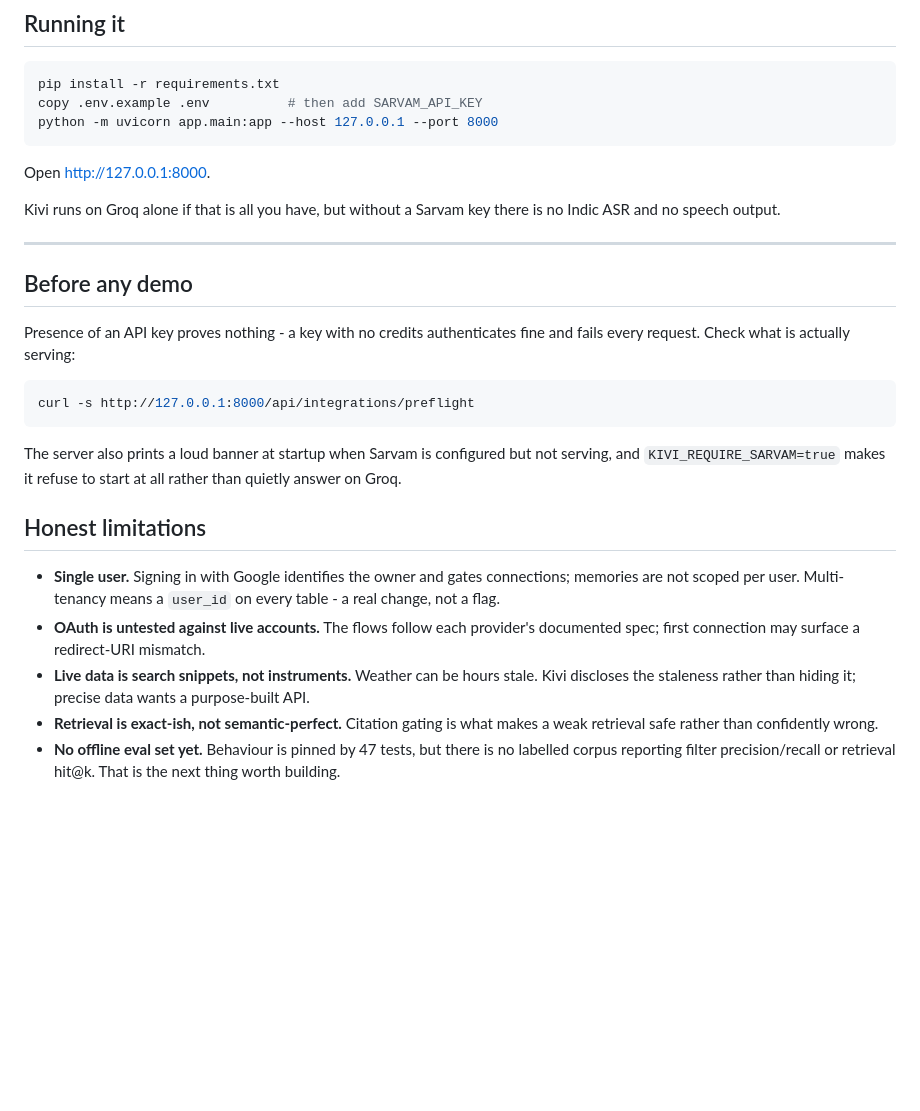
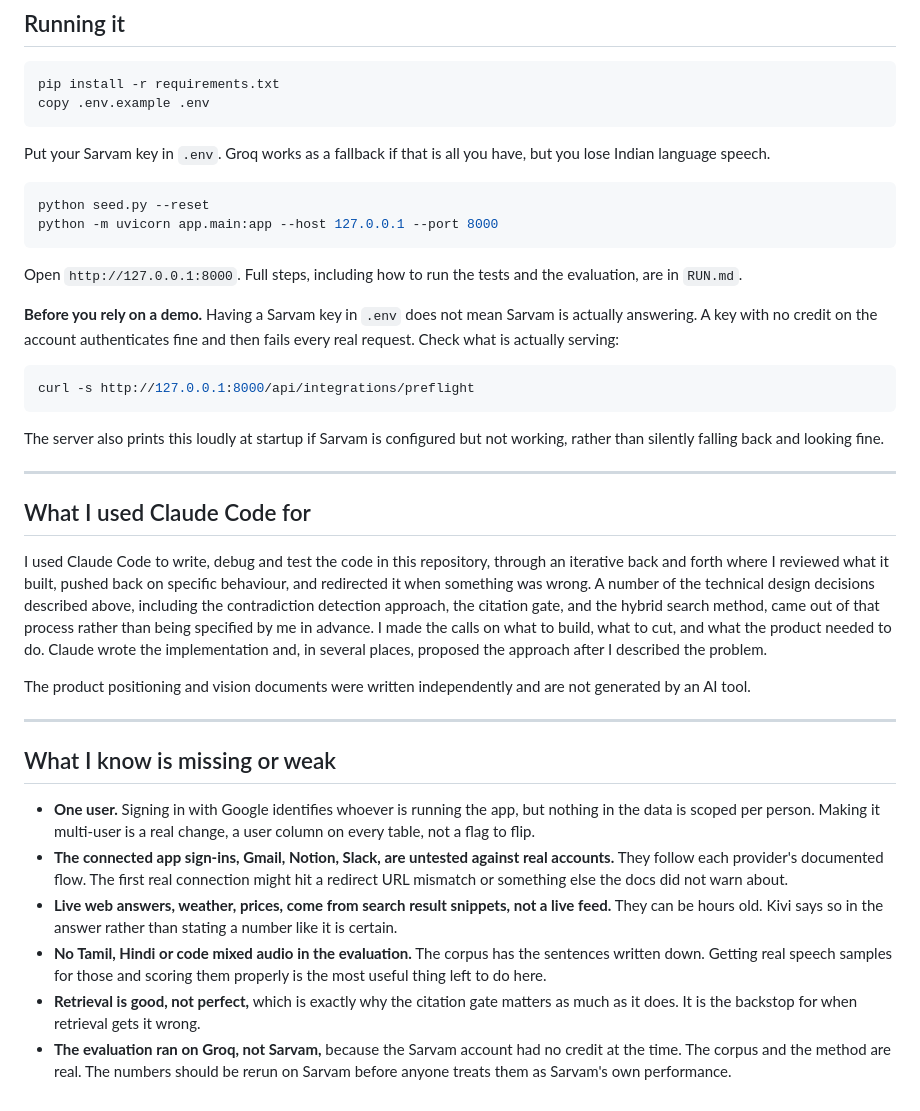
Before and after one commit to praneeshlabs/kivi-memory, a Markdown page: README.md, the part around one of its changes. Rendered like a GitHub page; blank space fills up the shorter version.

````diff
--- a/README.md
+++ b/README.md
@@ -125,43 +218,70 @@ live in exactly one file, and the tests fail loudly if a swap changes behaviour.
 
 ```bash
 pip install -r requirements.txt
-copy .env.example .env          # then add SARVAM_API_KEY
+copy .env.example .env
+```
+
+Put your Sarvam key in `.env`. Groq works as a fallback if that is all you
+have, but you lose Indian language speech.
+
+```bash
+python seed.py --reset
 python -m uvicorn app.main:app --host 127.0.0.1 --port 8000
 ```
 
-Open <http://127.0.0.1:8000>.
+Open `http://127.0.0.1:8000`. Full steps, including how to run the tests
+and the evaluation, are in `RUN.md`.
 
-Kivi runs on Groq alone if that is all you have, but without a Sarvam key
-there is no Indic ASR and no speech output.
-
----
-
-## Before any demo
-
-Presence of an API key proves nothing - a key with no credits authenticates
-fine and fails every request. Check what is actually serving:
+**Before you rely on a demo.** Having a Sarvam key in `.env` does not mean
+Sarvam is actually answering. A key with no credit on the account
+authenticates fine and then fails every real request. Check what is
+actually serving:
 
 ```bash
 curl -s http://127.0.0.1:8000/api/integrations/preflight
 ```
 
-The server also prints a loud banner at startup when Sarvam is configured but
-not serving, and `KIVI_REQUIRE_SARVAM=true` makes it refuse to start at all
-rather than quietly answer on Groq.
+The server also prints this loudly at startup if Sarvam is configured but
+not working, rather than silently falling back and looking fine.
 
-## Honest limitations
+---
 
-- **Single user.** Signing in with Google identifies the owner and gates
-  connections; memories are not scoped per user. Multi-tenancy means a
-  `user_id` on every table - a real change, not a flag.
-- **OAuth is untested against live accounts.** The flows follow each
-  provider's documented spec; first connection may surface a redirect-URI
-  mismatch.
-- **Live data is search snippets, not instruments.** Weather can be hours
-  stale. Kivi discloses the staleness rather than hiding it; precise data
-  wants a purpose-built API.
-- **Retrieval is exact-ish, not semantic-perfect.** Citation gating is what
-  makes a weak retrieval safe rather than confidently wrong.
-- **No offline eval set yet.** Behaviour is pinned by 47 tests, but there is
-  no labelled corpus reporting filter precision/recall or retrieval hit@k.
-  That is the next thing worth building.
+## What I used Claude Code for
+
+I used Claude Code to write, debug and test the code in this repository,
+through an iterative back and forth where I reviewed what it built, pushed
+back on specific behaviour, and redirected it when something was wrong. A
+number of the technical design decisions described above, including the
+contradiction detection approach, the citation gate, and the hybrid search
+method, came out of that process rather than being specified by me in
+advance. I made the calls on what to build, what to cut, and what the
+product needed to do. Claude wrote the implementation and, in several
+places, proposed the approach after I described the problem.
+
+The product positioning and vision documents were written independently
+and are not generated by an AI tool.
+
+---
+
+## What I know is missing or weak
+
+- **One user.** Signing in with Google identifies whoever is running the
+  app, but nothing in the data is scoped per person. Making it multi-user
+  is a real change, a user column on every table, not a flag to flip.
+- **The connected app sign-ins, Gmail, Notion, Slack, are untested against
+  real accounts.** They follow each provider's documented flow. The first
+  real connection might hit a redirect URL mismatch or something else the
+  docs did not warn about.
+- **Live web answers, weather, prices, come from search result snippets,
+  not a live feed.** They can be hours old. Kivi says so in the answer
+  rather than stating a number like it is certain.
+- **No Tamil, Hindi or code mixed audio in the evaluation.** The corpus has
+  the sentences written down. Getting real speech samples for those and
+  scoring them properly is the most useful thing left to do here.
+- **Retrieval is good, not perfect,** which is exactly why the citation
+  gate matters as much as it does. It is the backstop for when retrieval
+  gets it wrong.
+- **The evaluation ran on Groq, not Sarvam,** because the Sarvam account
+  had no credit at the time. The corpus and the method are real. The
+  numbers should be rerun on Sarvam before anyone treats them as Sarvam's
+  own performance.
````
Also changed, not shown: other parts of README.md (+185 -92 lines).
